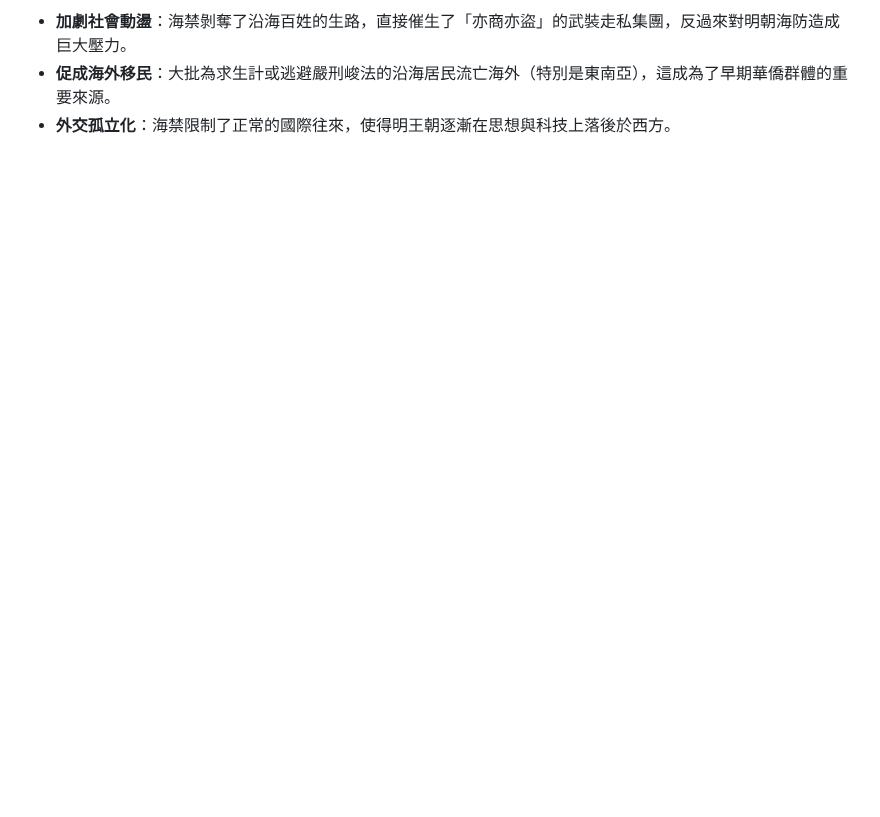
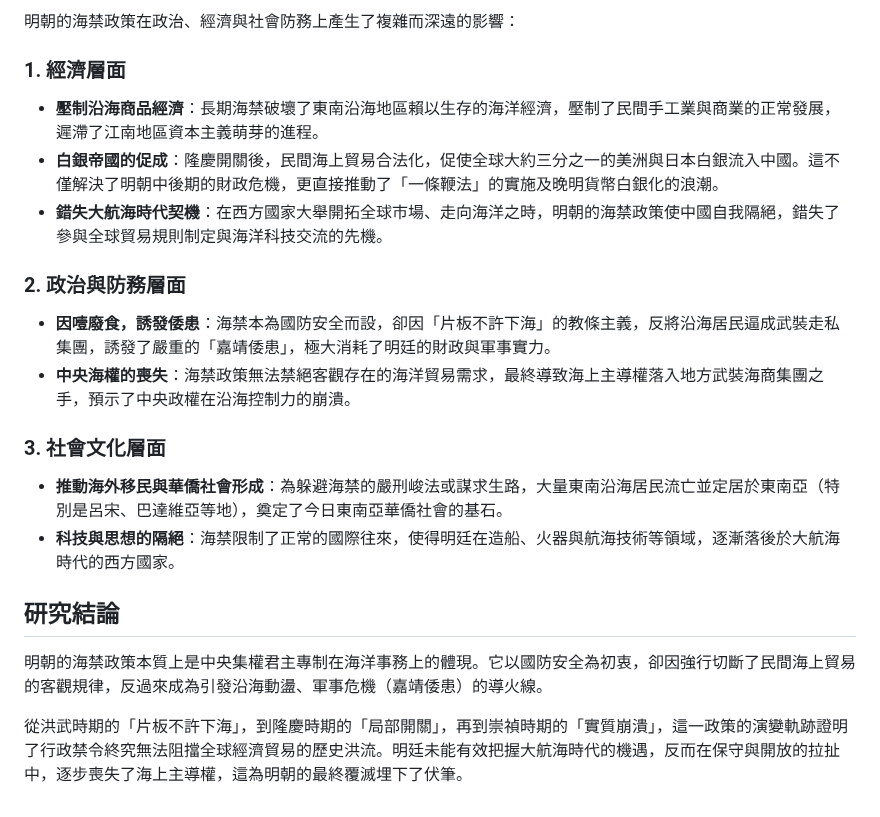
Before and after one commit to harvey0623/history_research, a Markdown page: 明朝/制度/海禁制度.md, the part around one of its changes. GitHub-like rendering; blank space fills up the shorter version.

```diff
--- a/明朝/制度/海禁制度.md
+++ b/明朝/制度/海禁制度.md
@@ -47,4 +44,24 @@
 
-- **加劇社會動盪**：海禁剝奪了沿海百姓的生路，直接催生了「亦商亦盜」的武裝走私集團，反過來對明朝海防造成巨大壓力。
-- **促成海外移民**：大批為求生計或逃避嚴刑峻法的沿海居民流亡海外（特別是東南亞），這成為了早期華僑群體的重要來源。
-- **外交孤立化**：海禁限制了正常的國際往來，使得明王朝逐漸在思想與科技上落後於西方。
+明朝的海禁政策在政治、經濟與社會防務上產生了複雜而深遠的影響：
+
+### 1. 經濟層面
+
+- **壓制沿海商品經濟**：長期海禁破壞了東南沿海地區賴以生存的海洋經濟，壓制了民間手工業與商業的正常發展，遲滯了江南地區資本主義萌芽的進程。
+- **白銀帝國的促成**：隆慶開關後，民間海上貿易合法化，促使全球大約三分之一的美洲與日本白銀流入中國。這不僅解決了明朝中後期的財政危機，更直接推動了「一條鞭法」的實施及晚明貨幣白銀化的浪潮。
+- **錯失大航海時代契機**：在西方國家大舉開拓全球市場、走向海洋之時，明朝的海禁政策使中國自我隔絕，錯失了參與全球貿易規則制定與海洋科技交流的先機。
+
+### 2. 政治與防務層面
+
+- **因噎廢食，誘發倭患**：海禁本為國防安全而設，卻因「片板不許下海」的教條主義，反將沿海居民逼成武裝走私集團，誘發了嚴重的「嘉靖倭患」，極大消耗了明廷的財政與軍事實力。
+- **中央海權的喪失**：海禁政策無法禁絕客觀存在的海洋貿易需求，最終導致海上主導權落入地方武裝海商集團之手，預示了中央政權在沿海控制力的崩潰。
+
+### 3. 社會文化層面
+
+- **推動海外移民與華僑社會形成**：為躲避海禁的嚴刑峻法或謀求生路，大量東南沿海居民流亡並定居於東南亞（特別是呂宋、巴達維亞等地），奠定了今日東南亞華僑社會的基石。
+- **科技與思想的隔絕**：海禁限制了正常的國際往來，使得明廷在造船、火器與航海技術等領域，逐漸落後於大航海時代的西方國家。
+
+## 研究結論
+
+明朝的海禁政策本質上是中央集權君主專制在海洋事務上的體現。它以國防安全為初衷，卻因強行切斷了民間海上貿易的客觀規律，反過來成為引發沿海動盪、軍事危機（嘉靖倭患）的導火線。
+
+從洪武時期的「片板不許下海」，到隆慶時期的「局部開關」，再到崇禎時期的「實質崩潰」，這一政策的演變軌跡證明了行政禁令終究無法阻擋全球經濟貿易的歷史洪流。明廷未能有效把握大航海時代的機遇，反而在保守與開放的拉扯中，逐步喪失了海上主導權，這為明朝的最終覆滅埋下了伏筆。
```
Also changed, not shown: other parts of 明朝/制度/海禁制度.md (+25 -28 lines).
